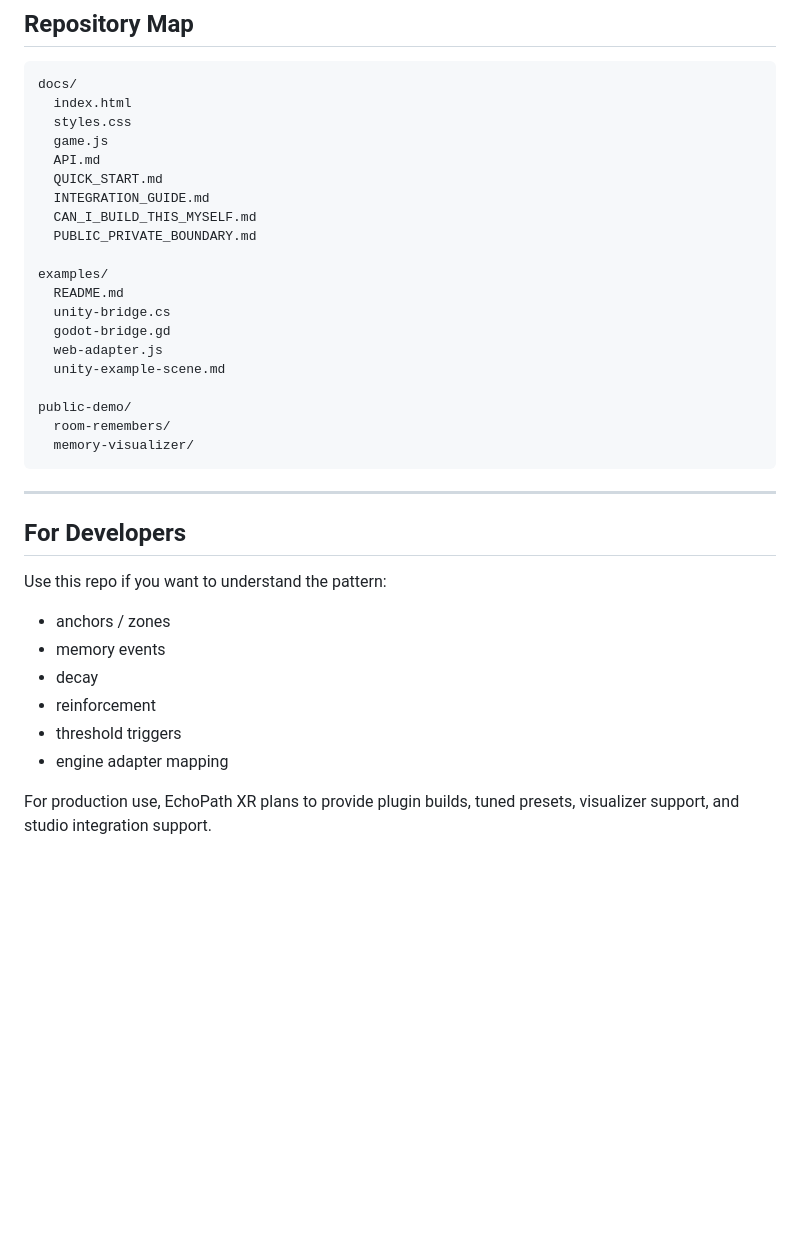
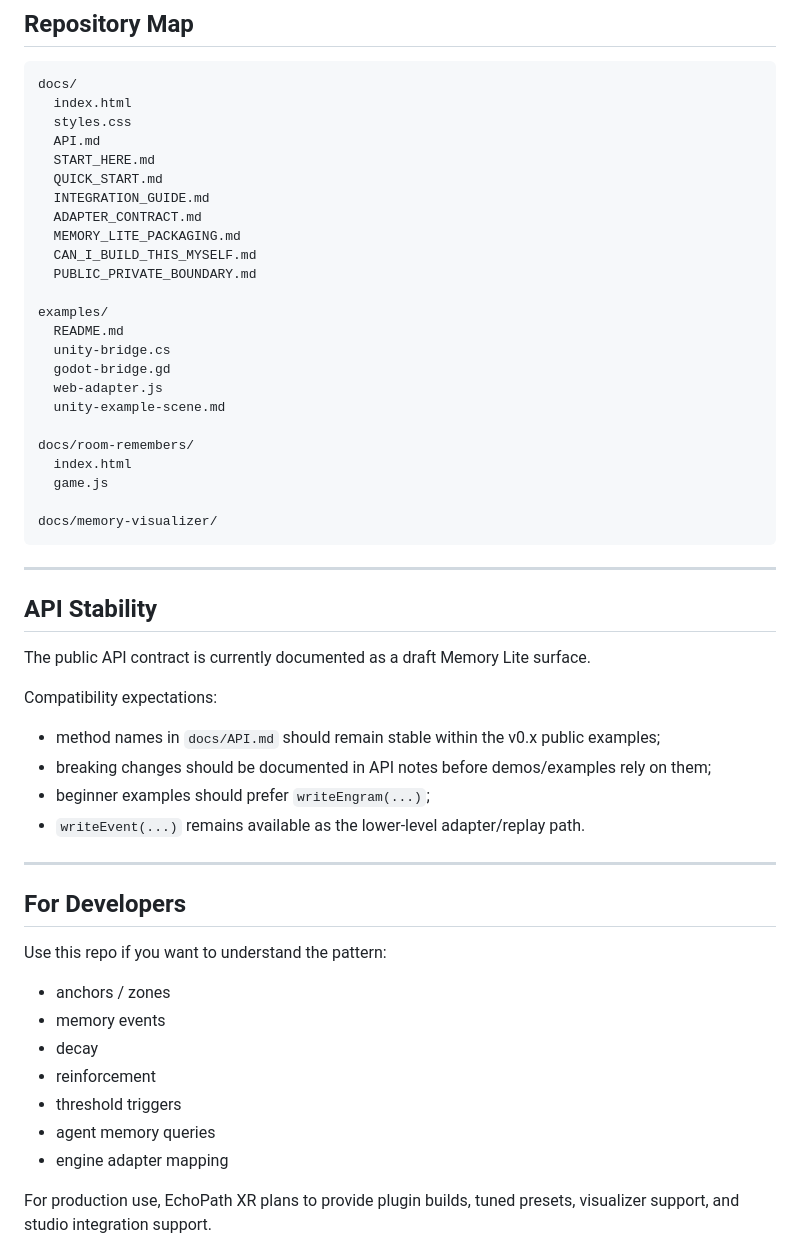
Before and after one commit to EchoPath-Source/EchoPath-Memory-Layer-Public, a Markdown page: README.md, the part around one of its changes. Rendered like a GitHub page; blank space fills up the shorter version.

````diff
--- a/README.md
+++ b/README.md
@@ -87,10 +141,12 @@ The public examples are designed for learning and prototyping. Production plugin
 docs/
   index.html
   styles.css
-  game.js
   API.md
+  START_HERE.md
   QUICK_START.md
   INTEGRATION_GUIDE.md
+  ADAPTER_CONTRACT.md
+  MEMORY_LITE_PACKAGING.md
   CAN_I_BUILD_THIS_MYSELF.md
   PUBLIC_PRIVATE_BOUNDARY.md
 
@@ -101,10 +157,25 @@ examples/
   web-adapter.js
   unity-example-scene.md
 
-public-demo/
-  room-remembers/
-  memory-visualizer/
+docs/room-remembers/
+  index.html
+  game.js
+
+docs/memory-visualizer/
 ```
+
+---
+
+## API Stability
+
+The public API contract is currently documented as a draft Memory Lite surface.
+
+Compatibility expectations:
+
+- method names in `docs/API.md` should remain stable within the v0.x public examples;
+- breaking changes should be documented in API notes before demos/examples rely on them;
+- beginner examples should prefer `writeEngram(...)`;
+- `writeEvent(...)` remains available as the lower-level adapter/replay path.
 
 ---
 
@@ -117,6 +188,7 @@ Use this repo if you want to understand the pattern:
 - decay
 - reinforcement
 - threshold triggers
+- agent memory queries
 - engine adapter mapping
 
 For production use, EchoPath XR plans to provide plugin builds, tuned presets, visualizer support, and studio integration support.
````
Also changed, not shown: other parts of README.md (+61 -5 lines).
